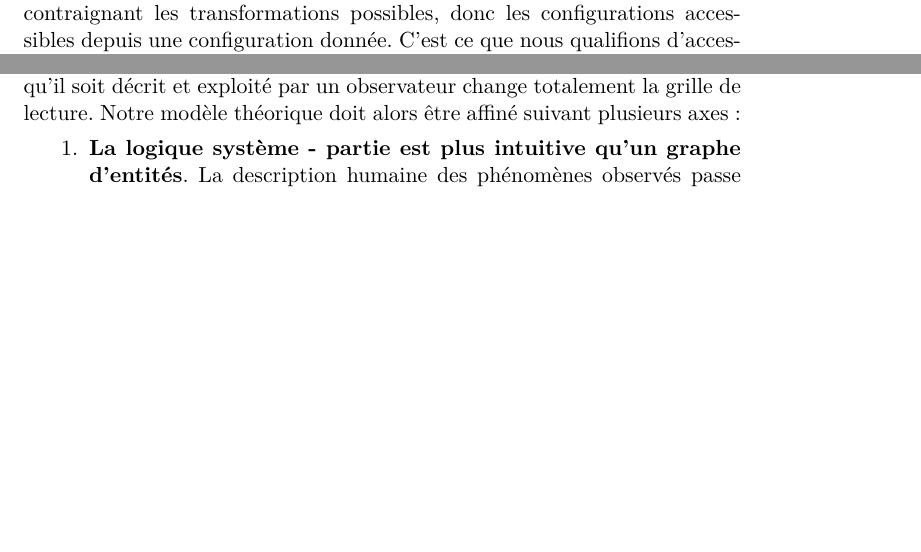
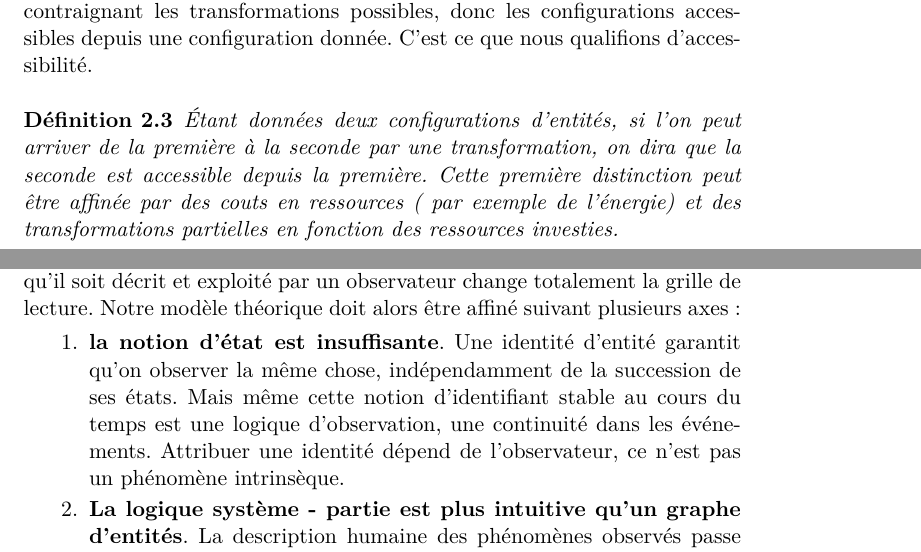
Before and after one commit to zefrenchwan/grimoire, a LaTeX paper (ontologie.tex): two parts of pages 4 and 5 of 10 before the commit and two parts of pages 3 and 5 of 10 after it, joined at a grey line, cut so that both start at the same text, the shorter picture padded with empty space. Compiled offline with pdfLaTeX.

Commit message:
moving identity to observer

```diff
--- a/ontologie.tex
+++ b/ontologie.tex
@@ -90,7 +75,13 @@
 
 	\subsection*{La notion d'accessibilité}
 
-	Prenons une configuration spécifique des entités. Certaines transformations sont possibles, d'autres non. Il y a, dans les systèmes physiques, des lois contraignant les transformations possibles, donc les configurations accessibles depuis une configuration donnée. C'est ce que nous qualifions d'accessibilité. Cette relation d'accessibilité suit donc une logique. On peut attacher aux transformations une mécanique de coût : telle transformation coute tant, la rendant impossible si les entités impliquées n'ont pas la ressource nécessaire. Notons qu'il n'est pas nécessaire de savoir quantifier le cout en question, il suffit de savoir comparer un cout à une ressource, ou décider si telle transformation exige plus que telle autre. Ainsi, la notion d'accessibilité peut s'expliquer par une logique de ressources et de couts de transformations. C'est le cas en physique avec une logique énergétique et un principe de moindre action.
+	Prenons une configuration spécifique des entités. Certaines transformations sont possibles, d'autres non. Il y a, dans les systèmes physiques, des lois contraignant les transformations possibles, donc les configurations accessibles depuis une configuration donnée. C'est ce que nous qualifions d'accessibilité.
+
+	\begin{definition}
+		Étant données deux configurations d'entités, si l'on peut arriver de la première à la seconde par une transformation, on dira que la seconde est accessible depuis la première. Cette première distinction peut être affinée par des couts en ressources ( par exemple de l'énergie) et des transformations partielles en fonction des ressources investies.
+	\end{definition}
+
+	Cette relation d'accessibilité suit donc une logique. On peut attacher aux transformations une mécanique de coût : telle transformation coute tant, la rendant impossible si les entités impliquées n'ont pas la ressource nécessaire. Notons qu'il n'est pas nécessaire de savoir quantifier le cout en question, il suffit de savoir comparer un cout à une ressource, ou décider si telle transformation exige plus que telle autre. Ainsi, la notion d'accessibilité peut s'expliquer par une logique de ressources et de couts de transformations. C'est le cas en physique avec une logique énergétique et un principe de moindre action.
 
 
 	\subsection*{Comment utiliser le modèle théorique ?}
@@ -115,6 +106,7 @@
 
 	Si le modèle théorique s'applique à la grande majorité des systèmes, le fait qu'il soit décrit et exploité par un observateur change totalement la grille de lecture. Notre modèle théorique doit alors être affiné suivant plusieurs axes :
 	\begin{enumerate}
+		\item \textbf{la notion d'état est insuffisante}. Une identité d'entité garantit qu'on observer la même chose, indépendamment de la succession de ses états. Mais même cette notion d'identifiant stable au cours du temps est une logique d'observation, une continuité dans les événements. Attribuer une identité dépend de l'observateur, ce n'est pas un phénomène intrinsèque.
 		\item \textbf{La logique système - partie est plus intuitive qu'un graphe d'entités}. La description humaine des phénomènes observés passe par nos mécanismes cognitifs. Il faut alors tenir compte des tendances fortes que nous avons, en particulier quant à vouloir raisonner sur des échelles différentes. Par exemple, nous pensons en monde, sociétés, communautés, groupes, individus plus qu'en réseaux sociaux en sens large.
 		\item \textbf{la causalité dépend de l'échelle de l'observateur}. Il n'y a pas de transformation mesurable en soi, il y a des échelles rendant possibles la description des transformations. Par exemple, une société se transforme beaucoup plus lentement que ses membres.
 		\item \textbf{l'observateur décrit une logique causale de transformations. Il choisit de partir d'un état particulier}. Ce choix est donc un élément qui doit être expliqué, en tous cas défendu.
```
Also changed, not shown: ontologie.tex (27 more changed lines).
